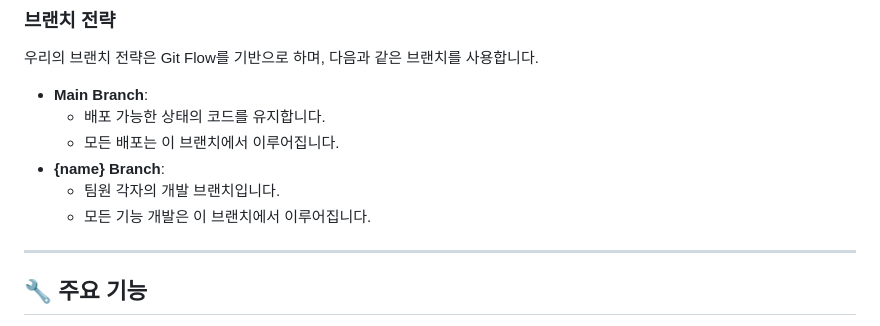
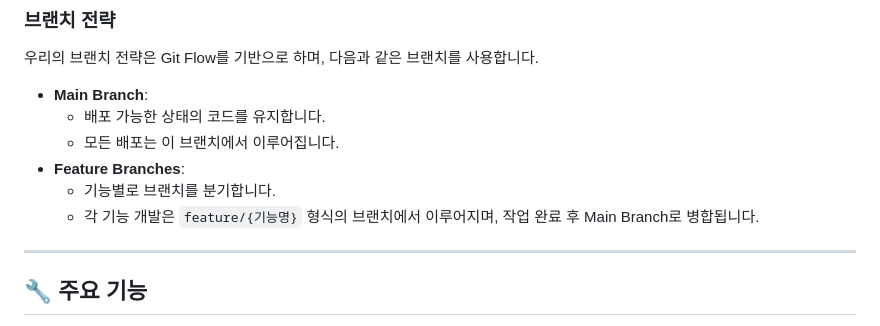
Before and after one commit to mjgwon24/stack-snapshot-back, a Markdown page: README.md, the part around the change. GitHub-like rendering.

```diff
--- a/README.md
+++ b/README.md
@@ -55,9 +55,9 @@
 - **Main Branch**:
     - 배포 가능한 상태의 코드를 유지합니다.
     - 모든 배포는 이 브랜치에서 이루어집니다.
-- **{name} Branch**:
-    - 팀원 각자의 개발 브랜치입니다.
-    - 모든 기능 개발은 이 브랜치에서 이루어집니다.
+- **Feature Branches**:
+    - 기능별로 브랜치를 분기합니다.
+    - 각 기능 개발은 `feature/{기능명}` 형식의 브랜치에서 이루어지며, 작업 완료 후 Main Branch로 병합됩니다.
 
 ---
 
```
